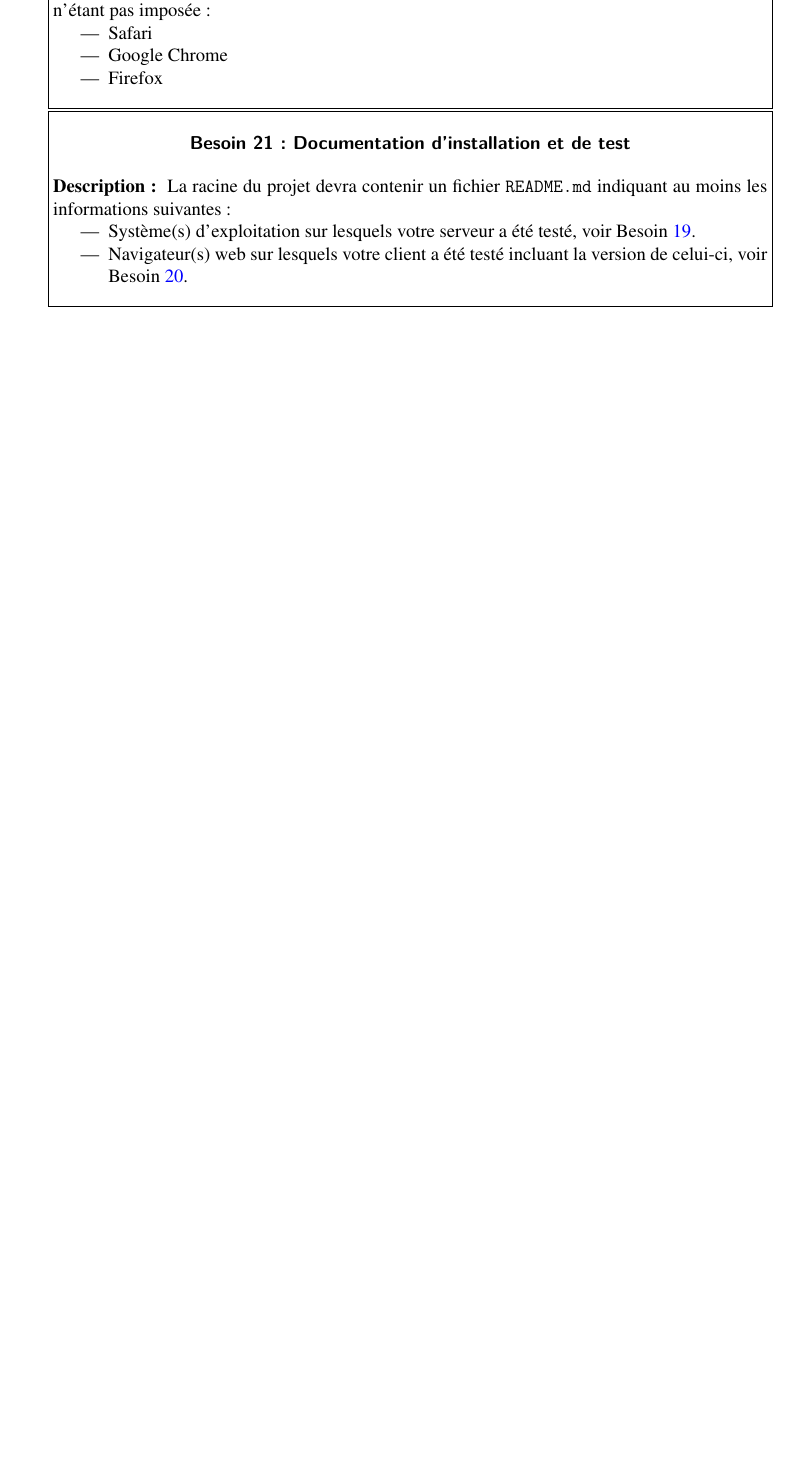
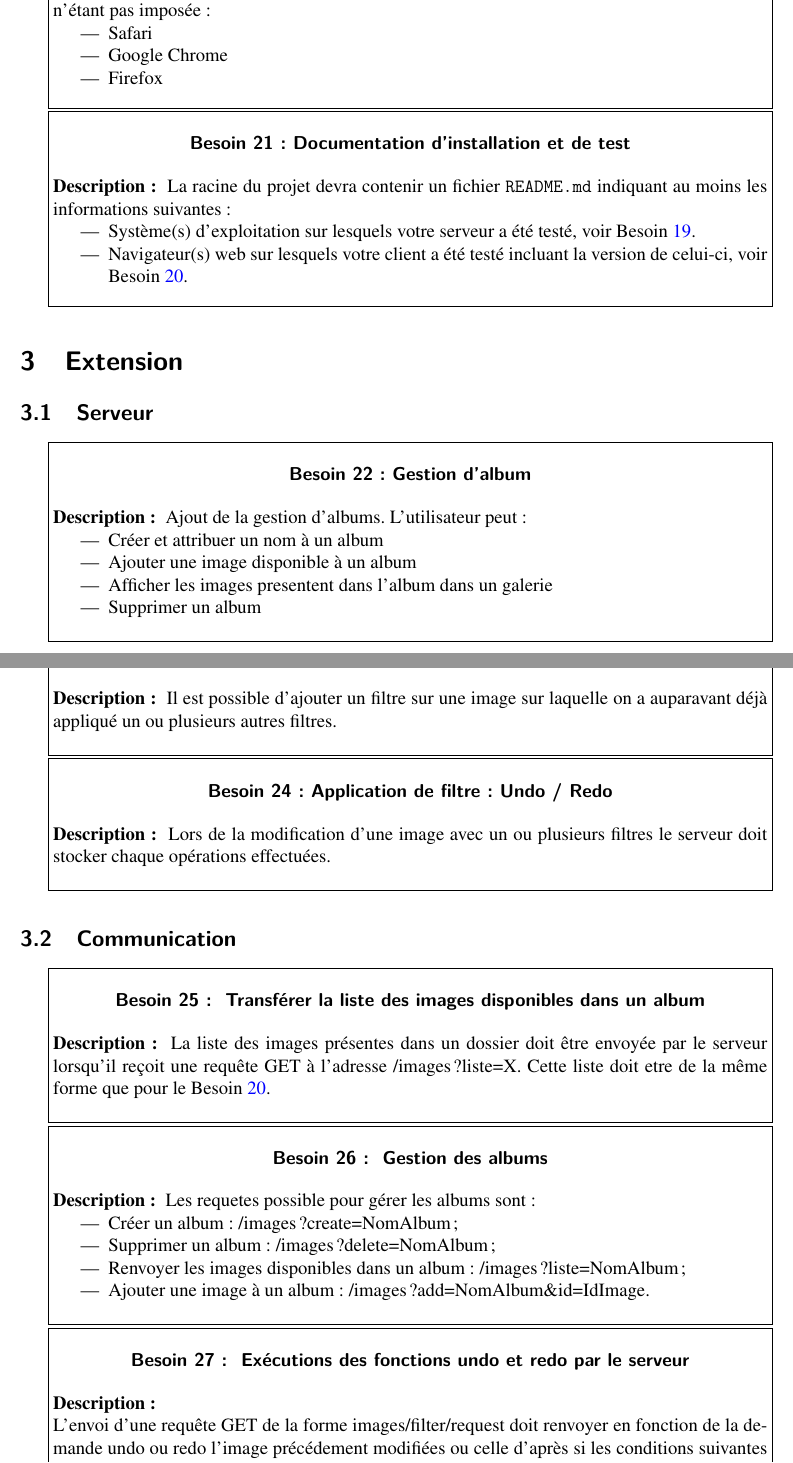
Before and after one commit to lmerienne/client-serveur_image, a LaTeX document (besoins.tex): part of page 7 of 7 before the commit and two parts of pages 7 and 8 of 9 after it, the two joined at a grey line, cut so that both start at the same text, the shorter picture padded with empty space. Compiled offline with pdfLaTeX.

Commit message:
besoin.tex

```diff
--- a/besoins.tex
+++ b/besoins.tex
@@ -382,3 +382,84 @@ Les actions que peut effectuer l'utilisateur côté client induisent des requêt
 {}
 {}
 
+\section{\label{sec:kernel}Extension}
+
+\subsection{Serveur}
+
+\besoin{bnf:album}
+{Gestion d'album}
+{
+  Ajout de la gestion d'albums.
+  L'utilisateur peut :
+  \begin{itemize}
+  \item Créer et attribuer un nom à un album
+  \item Ajouter une image disponible à un album
+  \item Afficher les images presentent dans l'album dans un galerie
+  \item Supprimer un album
+  \end{itemize}
+}
+{}
+{}
+
+\besoin{bnf:filtre}
+{Superposition des filtres}
+{
+  Il est possible d'ajouter un filtre sur une image sur laquelle on a auparavant déjà appliqué un ou plusieurs autres filtres.
+
+}
+{}
+{}
+
+\besoin{bnf:undoredo}
+{Application de filtre : Undo / Redo}
+{
+  Lors de la modification d'une image avec un ou plusieurs filtres le serveur doit stocker chaque opérations effectuées.
+}
+{}
+{}
+
+\subsection{Communication}
+
+
+\besoin{bnf:listedossier}
+{ Transférer la liste des images disponibles dans un album}
+{
+  La liste des images présentes dans un dossier doit être envoyée par le serveur
+lorsqu’il reçoit une requête GET à l’adresse /images?liste=X.
+Cette liste doit etre de la même forme que pour le
+  \refBesoin{bnf:clientCompatibility}.
+
+
+}
+{}
+{}
+
+\besoin{bnf:gestiondossier}
+{ Gestion des albums}
+{
+  Les requetes possible pour gérer les albums sont :
+  \begin{itemize}
+  \item Créer un album : /images?create=NomAlbum;
+  \item Supprimer un album : /images?delete=NomAlbum;
+  \item Renvoyer les images disponibles dans un album : /images?liste=NomAlbum;
+  \item Ajouter une image à un album : /images?add=NomAlbum\&id=IdImage.
+  \end{itemize}
+}
+{}
+{}
+
+\besoin{bnf:undoredo}
+{ Exécutions des fonctions undo et redo par le serveur}
+{
+
+  L'envoi d'une requête GET de la forme images/filter/{request} doit renvoyer en fonction de la demande undo ou redo l'image précédement modifiées ou celle d'après si les conditions suivantes sont respéctées:
+  \begin{itemize}
+  \item Ne pas pouvoir faire un undo sur la première image si elle n'est pas modifiée;
+  \item Ne pas pouvoir faire un redo sur la dernière image modifiée;
+  \item Supprimer toutes les modifications qui sont après la requête undo, lorsqu'on a une suite de requête undo suivi de modification.
+  \end{itemize}
+
+}
+{}
+{}
+\subsection{Client}
```
Also changed, not shown: besoins.tex (67 more changed lines).
